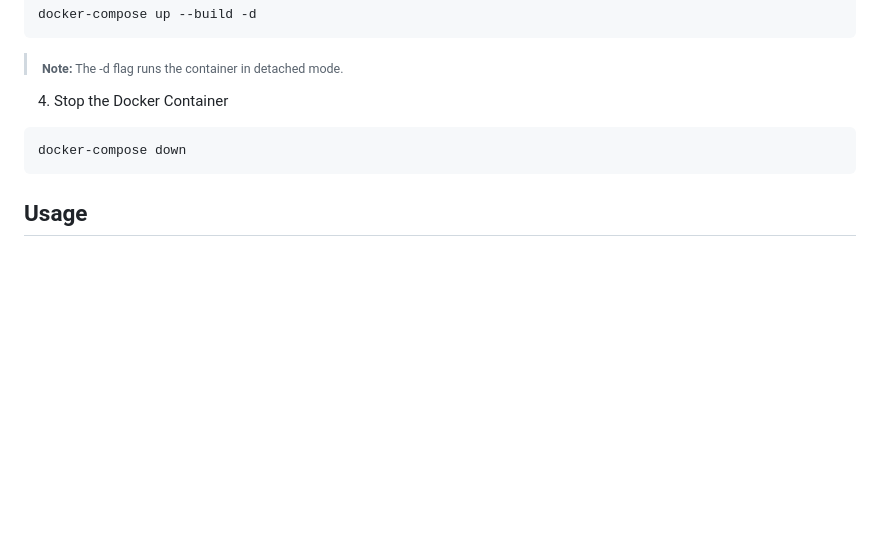
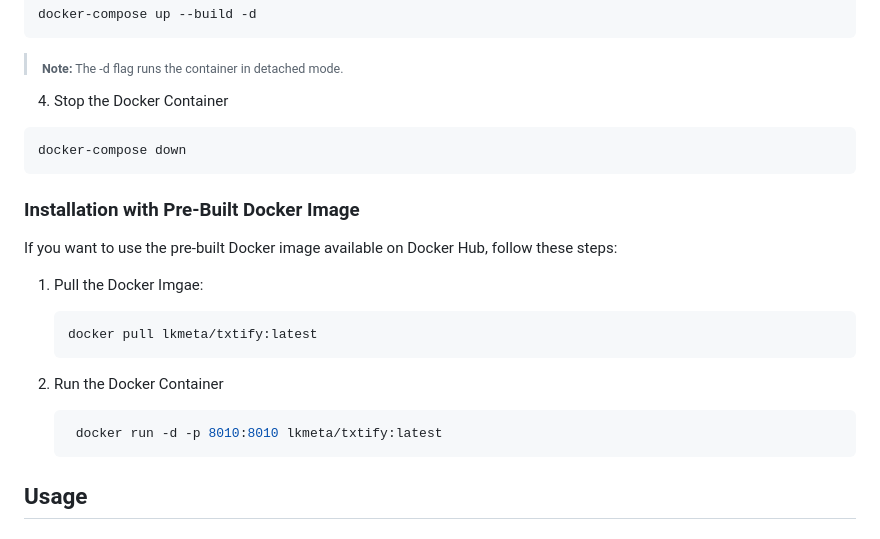
Before and after one commit to lkmeta/txtify, a Markdown page: README.md, the part around the change. Rendered like a GitHub page; blank space fills up the shorter version.

````diff
--- a/README.md
+++ b/README.md
@@ -90,6 +90,20 @@ docker-compose up --build -d
 docker-compose down
 ```
 
+### Installation with Pre-Built Docker Image
+
+If you want to use the pre-built Docker image available on Docker Hub, follow these steps:
+
+1. Pull the Docker Imgae:
+   ```bash
+   docker pull lkmeta/txtify:latest
+   ```
+
+2. Run the Docker Container
+   ```bash
+    docker run -d -p 8010:8010 lkmeta/txtify:latest
+    ```
+
 ## Usage
 
 ### Access the Application
````
